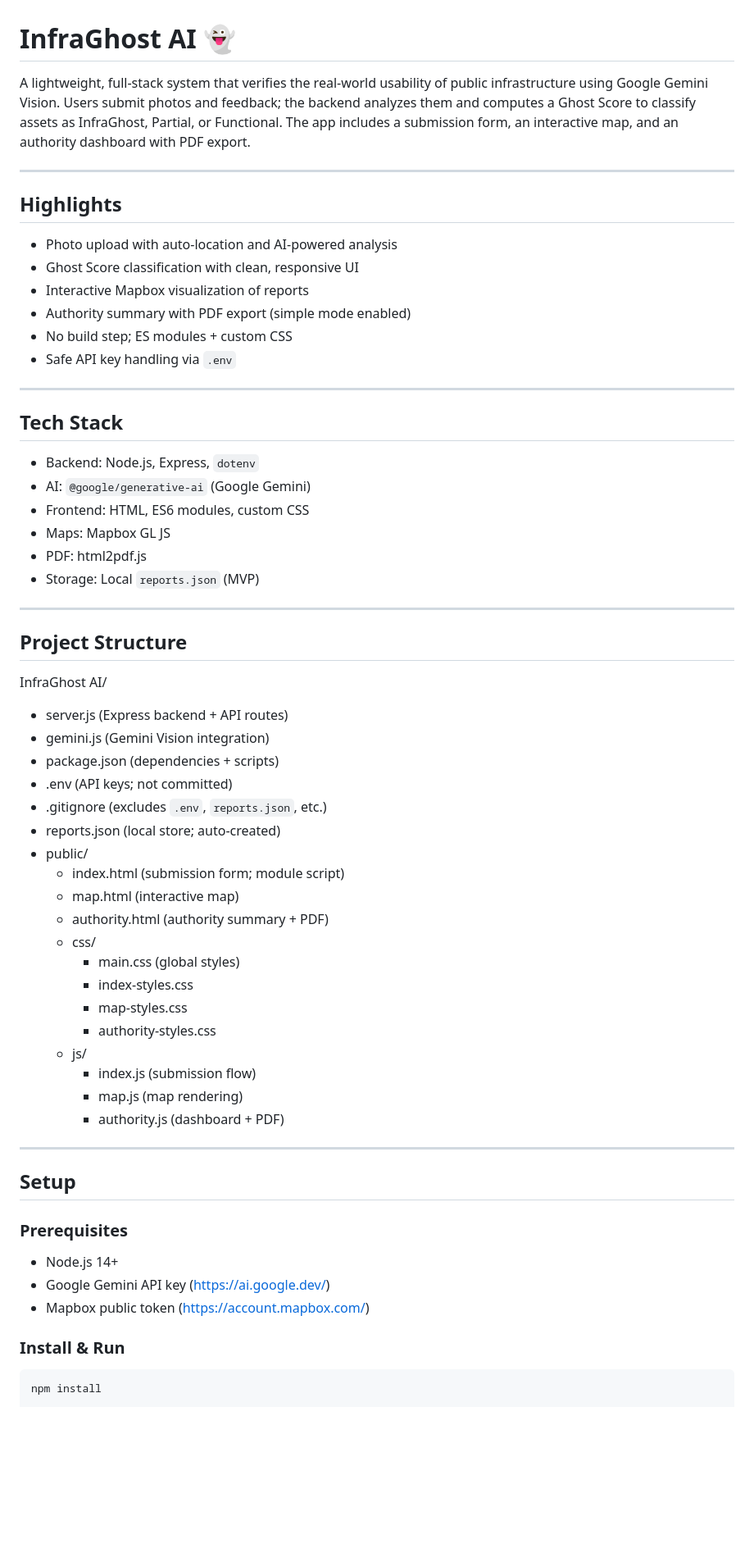
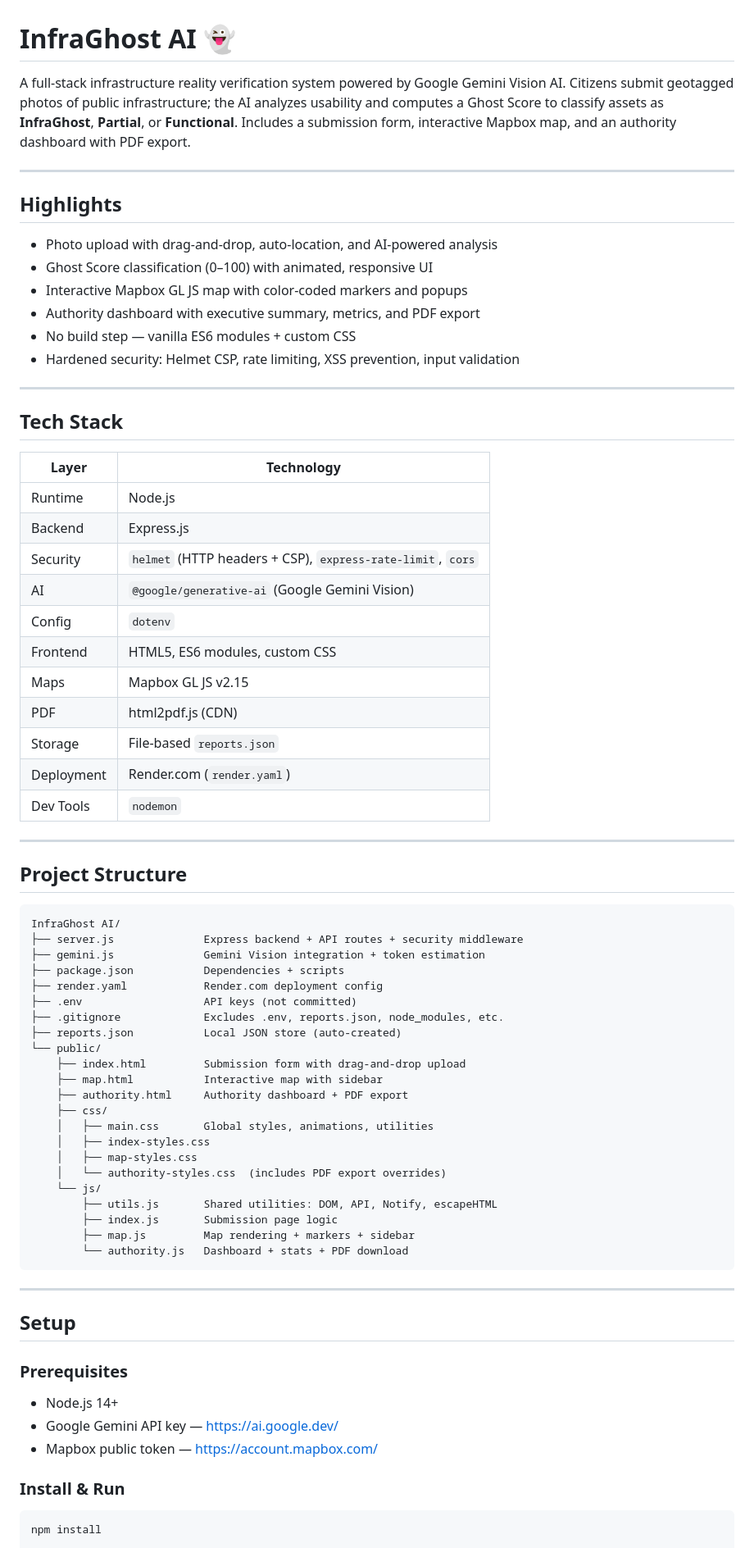
Before and after one commit to Jyot-Shah/InfraGhost-AI, a Markdown page: README.md, the part around one of its changes. Shown at 82% size. Rendered like a GitHub page; blank space fills up the shorter version.

````diff
--- a/README.md
+++ b/README.md
@@ -1,60 +1,74 @@
 # InfraGhost AI 👻
 
-A lightweight, full-stack system that verifies the real-world usability of public infrastructure using Google Gemini Vision. Users submit photos and feedback; the backend analyzes them and computes a Ghost Score to classify assets as InfraGhost, Partial, or Functional. The app includes a submission form, an interactive map, and an authority dashboard with PDF export.
+A full-stack infrastructure reality verification system powered by Google Gemini Vision AI. Citizens submit geotagged photos of public infrastructure; the AI analyzes usability and computes a Ghost Score to classify assets as **InfraGhost**, **Partial**, or **Functional**. Includes a submission form, interactive Mapbox map, and an authority dashboard with PDF export.
 
 ---
 
 ## Highlights
-- Photo upload with auto-location and AI-powered analysis
-- Ghost Score classification with clean, responsive UI
-- Interactive Mapbox visualization of reports
-- Authority summary with PDF export (simple mode enabled)
-- No build step; ES modules + custom CSS
-- Safe API key handling via `.env`
+
+- Photo upload with drag-and-drop, auto-location, and AI-powered analysis
+- Ghost Score classification (0–100) with animated, responsive UI
+- Interactive Mapbox GL JS map with color-coded markers and popups
+- Authority dashboard with executive summary, metrics, and PDF export
+- No build step — vanilla ES6 modules + custom CSS
+- Hardened security: Helmet CSP, rate limiting, XSS prevention, input validation
 
 ---
 
 ## Tech Stack
-- Backend: Node.js, Express, `dotenv`
-- AI: `@google/generative-ai` (Google Gemini)
-- Frontend: HTML, ES6 modules, custom CSS
-- Maps: Mapbox GL JS
-- PDF: html2pdf.js
-- Storage: Local `reports.json` (MVP)
+
+| Layer | Technology |
+|---|---|
+| Runtime | Node.js |
+| Backend | Express.js |
+| Security | `helmet` (HTTP headers + CSP), `express-rate-limit`, `cors` |
+| AI | `@google/generative-ai` (Google Gemini Vision) |
+| Config | `dotenv` |
+| Frontend | HTML5, ES6 modules, custom CSS |
+| Maps | Mapbox GL JS v2.15 |
+| PDF | html2pdf.js (CDN) |
+| Storage | File-based `reports.json` |
+| Deployment | Render.com (`render.yaml`) |
+| Dev Tools | `nodemon` |
 
 ---
 
 ## Project Structure
 
+```
 InfraGhost AI/
-- server.js (Express backend + API routes)
-- gemini.js (Gemini Vision integration)
-- package.json (dependencies + scripts)
-- .env (API keys; not committed)
-- .gitignore (excludes `.env`, `reports.json`, etc.)
-- reports.json (local store; auto-created)
-- public/
-  - index.html (submission form; module script)
-  - map.html (interactive map)
-  - authority.html (authority summary + PDF)
-  - css/
-    - main.css (global styles)
-    - index-styles.css
-    - map-styles.css
-    - authority-styles.css
-  - js/
-    - index.js (submission flow)
-    - map.js (map rendering)
-    - authority.js (dashboard + PDF)
+├── server.js              Express backend + API routes + security middleware
+├── gemini.js              Gemini Vision integration + token estimation
+├── package.json           Dependencies + scripts
+├── render.yaml            Render.com deployment config
+├── .env                   API keys (not committed)
+├── .gitignore             Excludes .env, reports.json, node_modules, etc.
+├── reports.json           Local JSON store (auto-created)
+└── public/
+    ├── index.html         Submission form with drag-and-drop upload
+    ├── map.html           Interactive map with sidebar
+    ├── authority.html     Authority dashboard + PDF export
+    ├── css/
+    │   ├── main.css       Global styles, animations, utilities
+    │   ├── index-styles.css
+    │   ├── map-styles.css
+    │   └── authority-styles.css  (includes PDF export overrides)
+    └── js/
+        ├── utils.js       Shared utilities: DOM, API, Notify, escapeHTML
+        ├── index.js       Submission page logic
+        ├── map.js         Map rendering + markers + sidebar
+        └── authority.js   Dashboard + stats + PDF download
+```
 
 ---
 
 ## Setup
 
 ### Prerequisites
+
 - Node.js 14+
-- Google Gemini API key (https://ai.google.dev/)
-- Mapbox public token (https://account.mapbox.com/)
+- Google Gemini API key — https://ai.google.dev/
+- Mapbox public token — https://account.mapbox.com/
 
 ### Install & Run
 
````
Also changed, not shown: other parts of README.md (+85 -52 lines).
